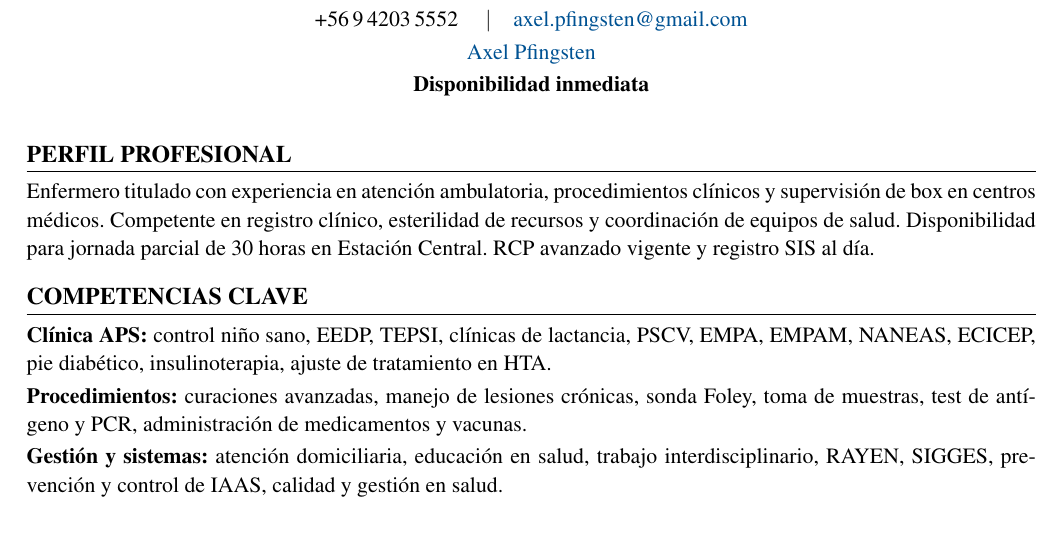
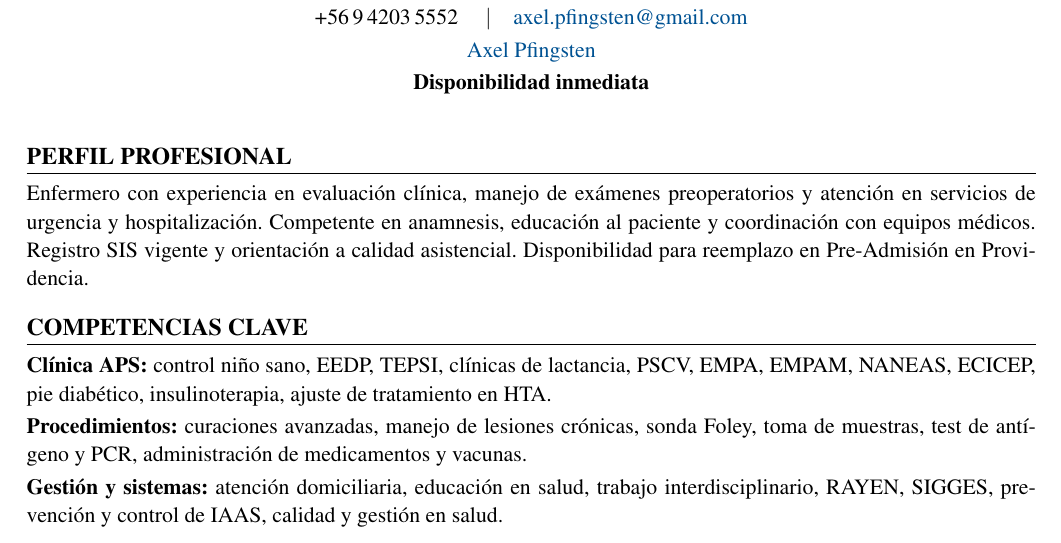
Before and after one commit to guillermoprojaslema/Agarra-la-Pallapp, a LaTeX CV (CV_Axel_Pfingsten_Arpe.tex): part of page 1 of 2, cut so that both start at the same text. Compiled offline with pdfLaTeX.

Commit message:
Adapta CV Harvard para OF-20260825-20: Enfermera(o) Pre-Admisión (Reemplazo) — RedSalud Providencia.
Co-authored-by: Cursor <cursoragent@cursor.com>

```diff
--- a/CV_Axel_Pfingsten_Arpe.tex
+++ b/CV_Axel_Pfingsten_Arpe.tex
@@ -62,7 +62,7 @@
 
 %========== PERFIL ==========
 \section{Perfil profesional}
-Enfermero titulado con experiencia en atención ambulatoria, procedimientos clínicos y supervisión de box en centros médicos. Competente en registro clínico, esterilidad de recursos y coordinación de equipos de salud. Disponibilidad para jornada parcial de 30 horas en Estación Central. RCP avanzado vigente y registro SIS al día.
+Enfermero con experiencia en evaluación clínica, manejo de exámenes preoperatorios y atención en servicios de urgencia y hospitalización. Competente en anamnesis, educación al paciente y coordinación con equipos médicos. Registro SIS vigente y orientación a calidad asistencial. Disponibilidad para reemplazo en Pre-Admisión en Providencia.
 
 %========== COMPETENCIAS ==========
 \section{Competencias clave}
```
Also changed, not shown: CV_Axel_Pfingsten_Arpe.pdf.
